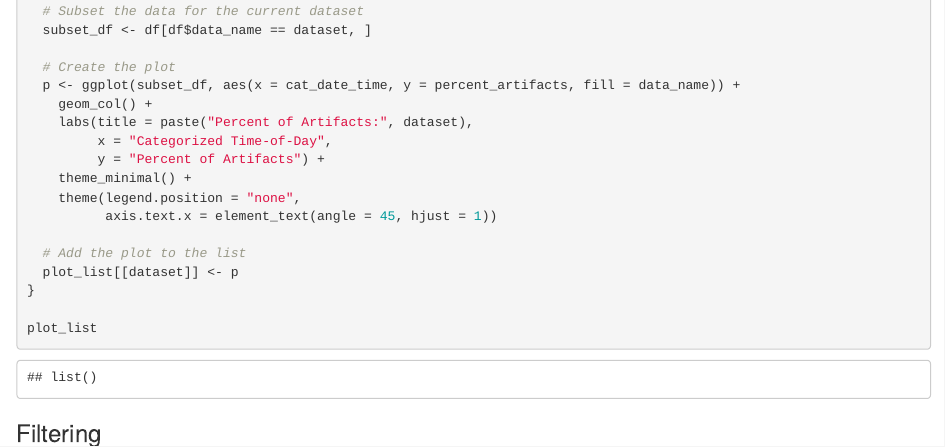
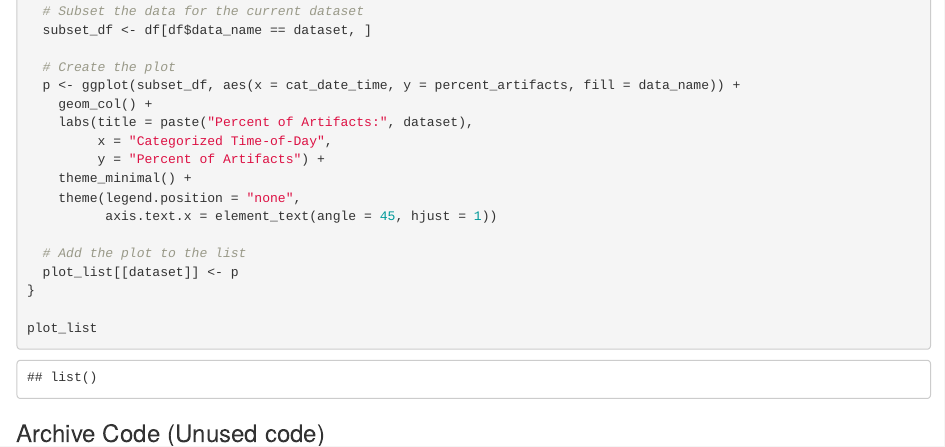
Before and after one commit to aulia0716/Heart-Rate-Code, an R Markdown document (HR_Preprocessing.Rmd): the page in a window 1100 px wide, from 17800 px down. Rendered offline with R 4.5, knitr and Pandoc, with nearby package versions; some code elsewhere in the file could not run offline.

Commit message:
Preprocessing archive as of July 3, 2024.

````diff
--- a/HR_Preprocessing.Rmd
+++ b/HR_Preprocessing.Rmd
@@ -752,6 +752,8 @@ for (dataset in dataset_names) {
 
 plot_list
 ```
+
+### Archive Code (Unused code)
 
 ### Filtering
 
````
